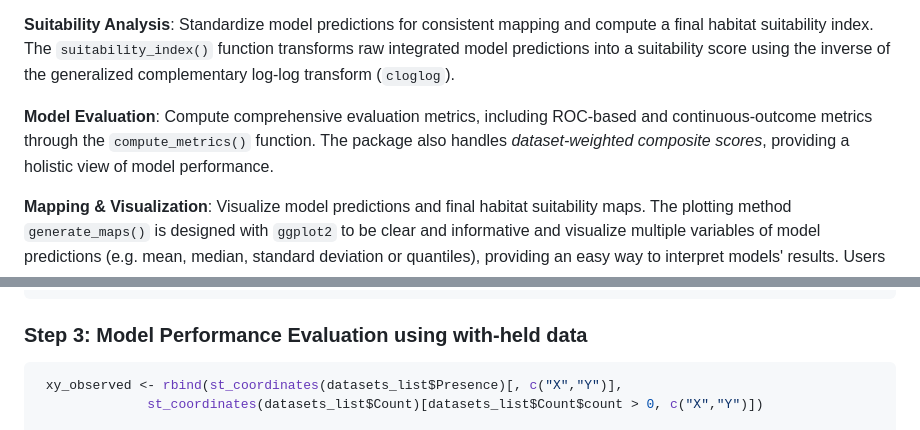
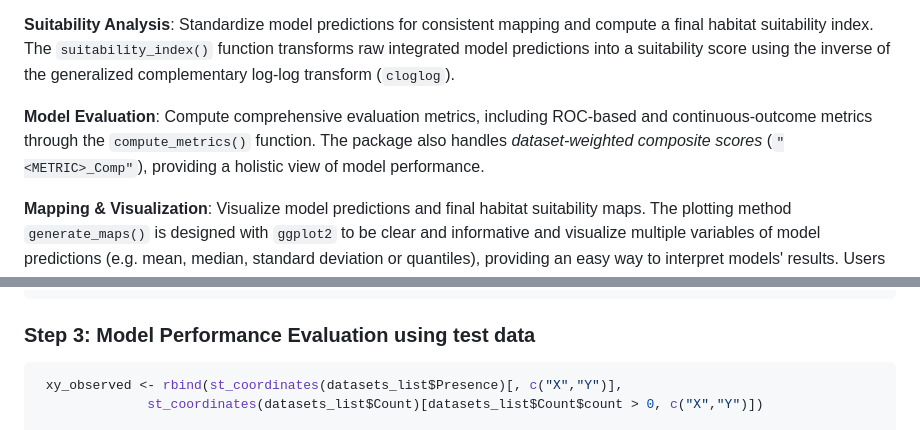
Before and after one commit to sodeidelphonse/isdmtools, a Markdown page: README.md, 2 parts joined by grey strips. Drawn GitHub-style.

````diff
--- a/README.md
+++ b/README.md
@@ -32,7 +32,7 @@ The package provides a set of core functions to handle common data preparation a
 
 **Suitability Analysis**: Standardize model predictions for consistent mapping and compute a final habitat suitability index. The `suitability_index()` function transforms raw integrated model predictions into a suitability score using the inverse of the generalized complementary log-log transform (`cloglog`).
 
-**Model Evaluation**: Compute comprehensive evaluation metrics, including ROC-based and continuous-outcome metrics through the `compute_metrics()` function. The package also handles *dataset-weighted composite scores*, providing a holistic view of model performance.
+**Model Evaluation**: Compute comprehensive evaluation metrics, including ROC-based and continuous-outcome metrics through the `compute_metrics()` function. The package also handles *dataset-weighted composite scores* (`"<METRIC>_Comp"`), providing a holistic view of model performance.
 
 **Mapping & Visualization**: Visualize model predictions and final habitat suitability maps. The plotting method `generate_maps()` is designed with `ggplot2` to be clear and informative and visualize multiple variables of model predictions (e.g. mean, median, standard deviation or quantiles), providing an easy way to interpret models' results. Users can customize the final plot if needed.
 
@@ -211,7 +209,7 @@ As you can see, the estimated _spatial range_ is higher than we expected. This i
                                projection = projection)
  plot(jt_count)
  ```
-### Step 3: Model Performance Evaluation using with-held data
+### Step 3: Model Performance Evaluation using test data
 
 ```R
  xy_observed <- rbind(st_coordinates(datasets_list$Presence)[, c("X","Y")],
````
Also changed, not shown: other parts of README.md (+6 -8 lines).
